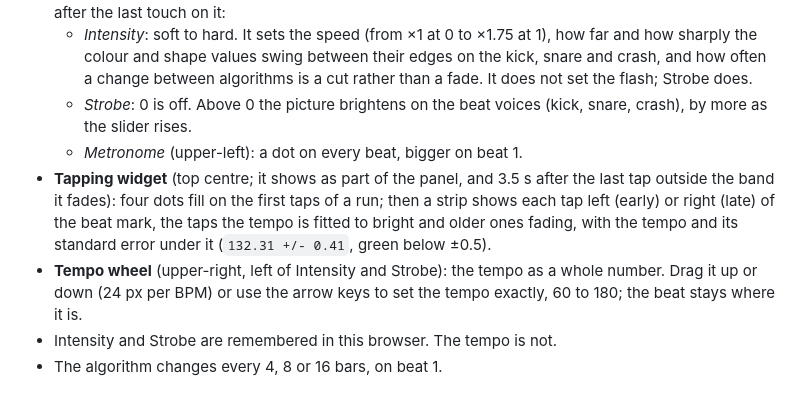
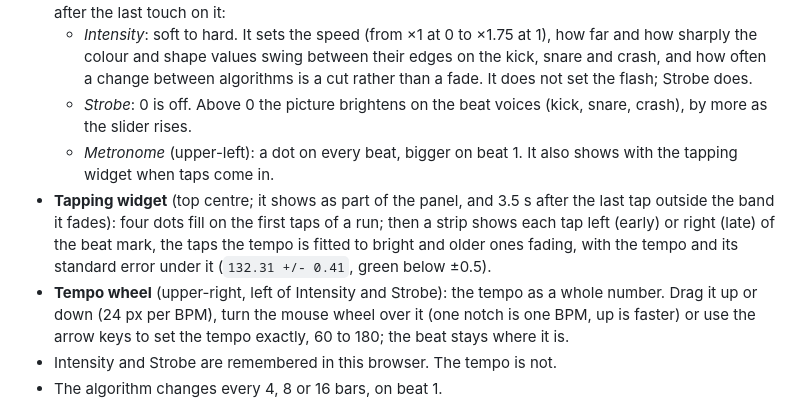
Before and after one commit to nilcaream/plasma8, a Markdown page: README.md, the part around the change. GitHub-like rendering.

Commit message:
docs: describe the metronome with the taps and the mouse wheel on the tempo wheel

```diff
--- a/README.md
+++ b/README.md
@@ -10,9 +10,9 @@ Fullscreen generative visuals in the browser, driven by a tap-tempo clock. Four
 - **The band across the top of the page** (88 px, 168 px on a screen under 600 px wide) holds every control, and a tap there is not a beat. A press anywhere in it shows the whole panel, which fades 5 s after the last touch on it:
   - *Intensity*: soft to hard. It sets the speed (from ×1 at 0 to ×1.75 at 1), how far and how sharply the colour and shape values swing between their edges on the kick, snare and crash, and how often a change between algorithms is a cut rather than a fade. It does not set the flash; Strobe does.
   - *Strobe*: 0 is off. Above 0 the picture brightens on the beat voices (kick, snare, crash), by more as the slider rises.
-  - *Metronome* (upper-left): a dot on every beat, bigger on beat 1.
+  - *Metronome* (upper-left): a dot on every beat, bigger on beat 1. It also shows with the tapping widget when taps come in.
 - **Tapping widget** (top centre; it shows as part of the panel, and 3.5 s after the last tap outside the band it fades): four dots fill on the first taps of a run; then a strip shows each tap left (early) or right (late) of the beat mark, the taps the tempo is fitted to bright and older ones fading, with the tempo and its standard error under it (`132.31 +/- 0.41`, green below ±0.5).
-- **Tempo wheel** (upper-right, left of Intensity and Strobe): the tempo as a whole number. Drag it up or down (24 px per BPM) or use the arrow keys to set the tempo exactly, 60 to 180; the beat stays where it is.
+- **Tempo wheel** (upper-right, left of Intensity and Strobe): the tempo as a whole number. Drag it up or down (24 px per BPM), turn the mouse wheel over it (one notch is one BPM, up is faster) or use the arrow keys to set the tempo exactly, 60 to 180; the beat stays where it is.
 - Intensity and Strobe are remembered in this browser. The tempo is not.
 - The algorithm changes every 4, 8 or 16 bars, on beat 1.
 
```
